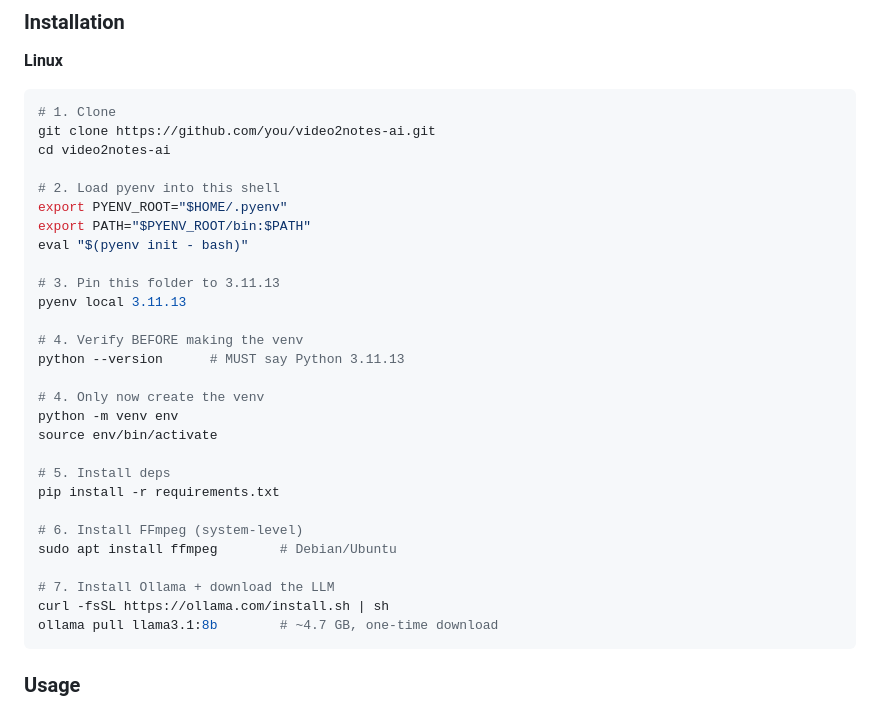
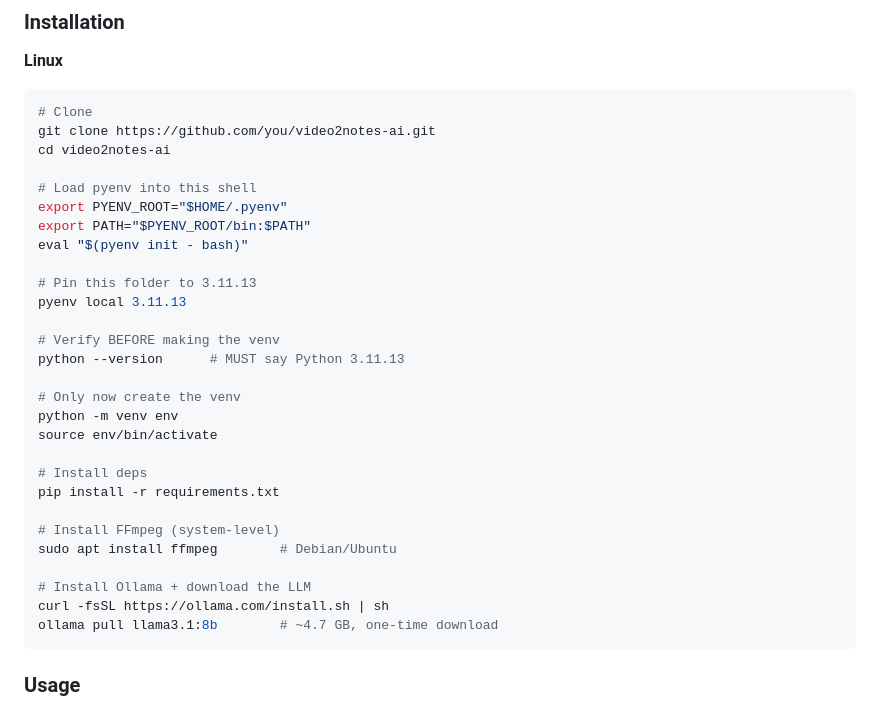
Before and after one commit to Abdev314/Video2Notes-AI, a Markdown page: README.md, the part around the change. Drawn GitHub-style.

````diff
--- a/README.md
+++ b/README.md
@@ -139,32 +139,32 @@ LLM run roughly 10-20× faster.
 
 **Linux**
 ```bash
-# 1. Clone
+# Clone
 git clone https://github.com/you/video2notes-ai.git
 cd video2notes-ai
 
-# 2. Load pyenv into this shell
+# Load pyenv into this shell
 export PYENV_ROOT="$HOME/.pyenv"
 export PATH="$PYENV_ROOT/bin:$PATH"
 eval "$(pyenv init - bash)"
 
-# 3. Pin this folder to 3.11.13
+# Pin this folder to 3.11.13
 pyenv local 3.11.13
 
-# 4. Verify BEFORE making the venv
+# Verify BEFORE making the venv
 python --version      # MUST say Python 3.11.13
 
-# 4. Only now create the venv
+# Only now create the venv
 python -m venv env
 source env/bin/activate
 
-# 5. Install deps
+# Install deps
 pip install -r requirements.txt
 
-# 6. Install FFmpeg (system-level)
+# Install FFmpeg (system-level)
 sudo apt install ffmpeg        # Debian/Ubuntu
 
-# 7. Install Ollama + download the LLM
+# Install Ollama + download the LLM
 curl -fsSL https://ollama.com/install.sh | sh
 ollama pull llama3.1:8b        # ~4.7 GB, one-time download
 ```
````
